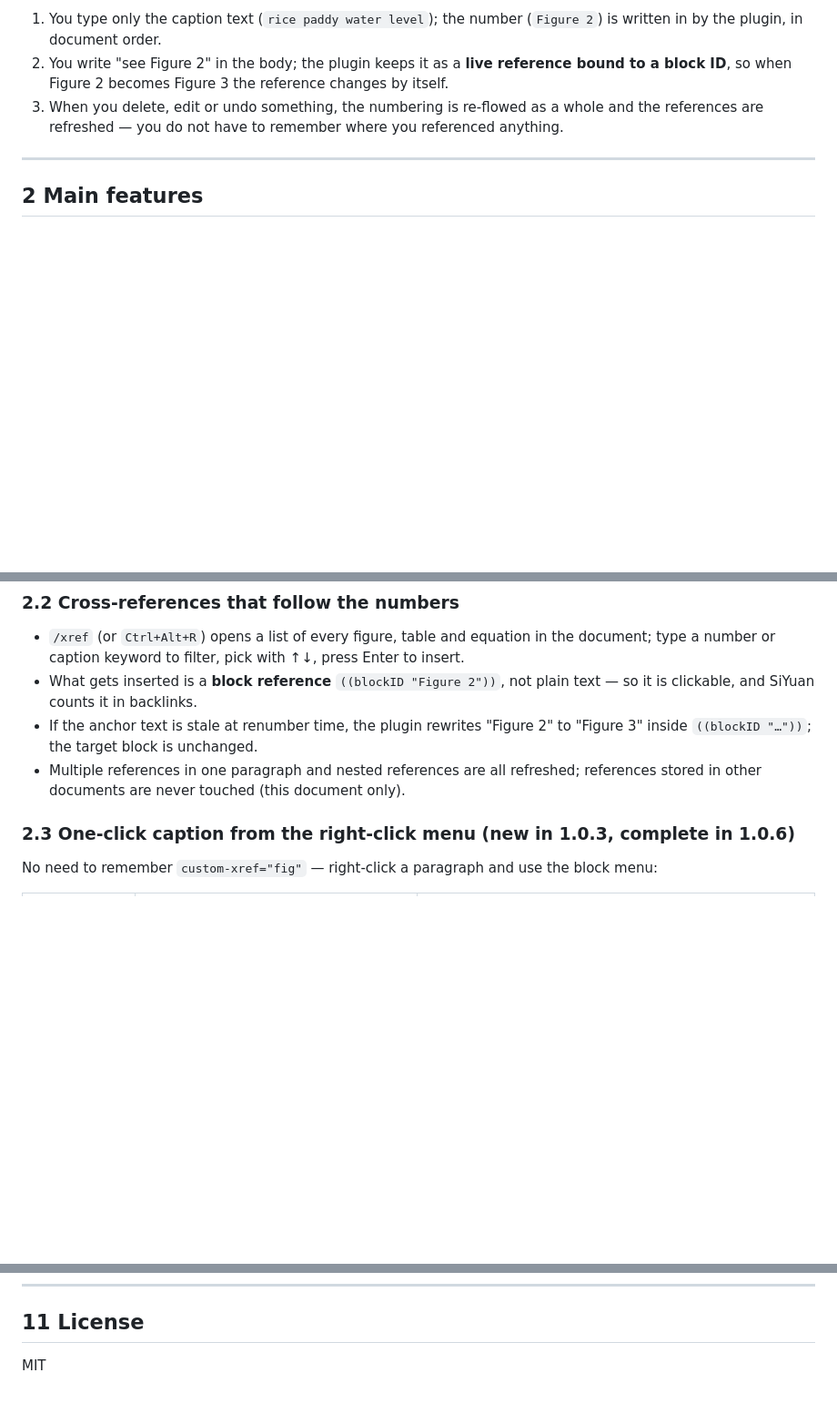
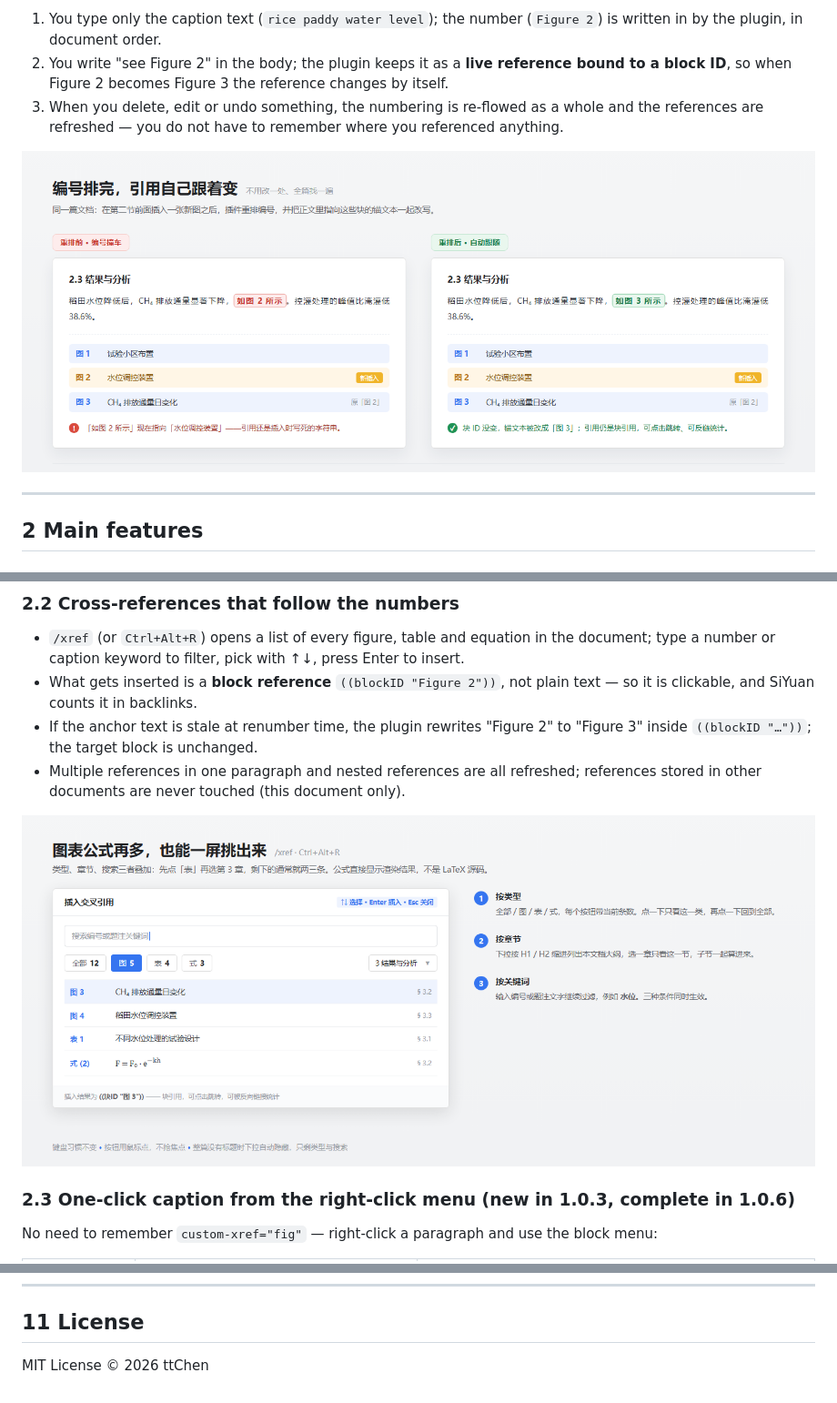
Before and after one commit to taotaochen86/siyuan-xref, a Markdown page: README_en.md, 3 parts joined by grey strips. Shown at 91% size. Drawn GitHub-style; pictures changed too: assets/numbering-follows.png (added), assets/xref-panel.png (added); blank space fills up the shorter version.

```diff
--- a/README_en.md
+++ b/README_en.md
@@ -13,6 +13,9 @@ Three things it does for you:
 1. You type only the caption text (`rice paddy water level`); the number (`Figure 2`) is written in by the plugin, in document order.
 2. You write "see Figure 2" in the body; the plugin keeps it as a **live reference bound to a block ID**, so when Figure 2 becomes Figure 3 the reference changes by itself.
 3. When you delete, edit or undo something, the numbering is re-flowed as a whole and the references are refreshed — you do not have to remember where you referenced anything.
+
+<img src="assets/numbering-follows.png" alt="After inserting a new figure, numbering is re-flowed and the in-text references follow" onerror="this.src='/plugins/siyuan-xref/assets/numbering-follows.png'">
+
 
 ---
 
@@ -38,6 +41,9 @@ Three things it does for you:
 - If the anchor text is stale at renumber time, the plugin rewrites "Figure 2" to "Figure 3" inside `((blockID "…"))`; the target block is unchanged.
 - Multiple references in one paragraph and nested references are all refreshed; references stored in other documents are never touched (this document only).
 
+<img src="assets/xref-panel.png" alt="Picker with type / section / keyword filters; equations are shown rendered" onerror="this.src='/plugins/siyuan-xref/assets/xref-panel.png'">
+
+
 ### 2.3 One-click caption from the right-click menu (new in 1.0.3, complete in 1.0.6)
 
 No need to remember `custom-xref="fig"` — right-click a paragraph and use the block menu:
@@ -546,4 +555,4 @@ The marketplace only consumes `package.zip` from the GitHub **Latest Release**.
 
 ## 11 License
 
-MIT
+MIT License © 2026 ttChen
```
Also changed, not shown: other parts of README_en.md (+3 -0 lines), README.md (+10 -1 lines), assets/context-menu.png (added), preview.png (added), 7 other files.
